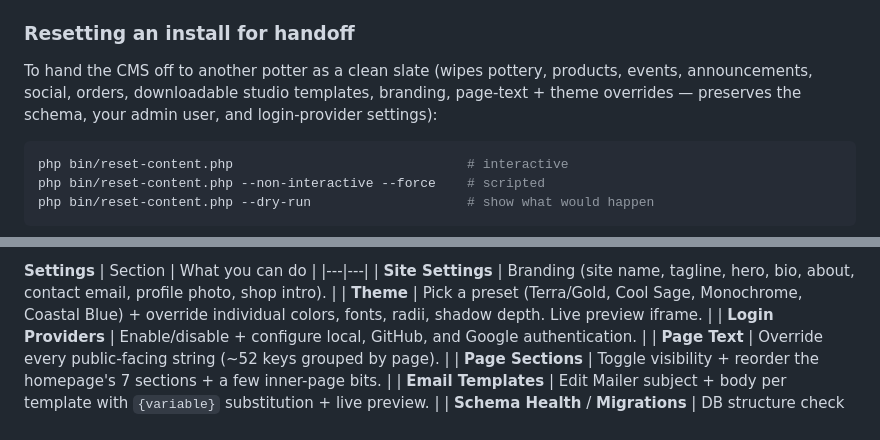
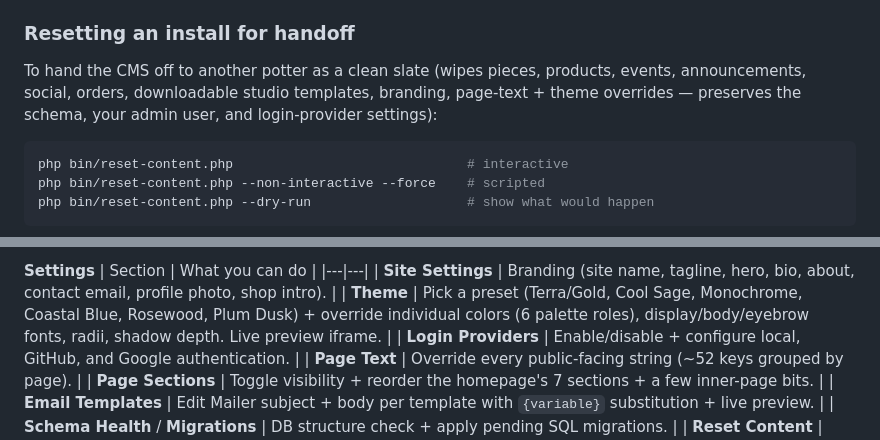
Before and after one commit to TitaniaAnn/makerfolio-CMS, a Markdown page: README.md, 2 parts joined by grey strips. GitHub-like rendering.

````diff
--- a/README.md
+++ b/README.md
@@ -135,7 +135,7 @@ php bin/install.php --non-interactive \
 
 ### Resetting an install for handoff
 
-To hand the CMS off to another potter as a clean slate (wipes pottery, products, events, announcements, social, orders, downloadable studio templates, branding, page-text + theme overrides — preserves the schema, your admin user, and login-provider settings):
+To hand the CMS off to another potter as a clean slate (wipes pieces, products, events, announcements, social, orders, downloadable studio templates, branding, page-text + theme overrides — preserves the schema, your admin user, and login-provider settings):
 
 ```bash
 php bin/reset-content.php                              # interactive
@@ -272,7 +272,7 @@ Any provider that isn't enabled + fully configured is hidden from the login form
 | Section | What you can do |
 |---|---|
 | **Site Settings** | Branding (site name, tagline, hero, bio, about, contact email, profile photo, shop intro). |
-| **Theme** | Pick a preset (Terra/Gold, Cool Sage, Monochrome, Coastal Blue) + override individual colors, fonts, radii, shadow depth. Live preview iframe. |
+| **Theme** | Pick a preset (Terra/Gold, Cool Sage, Monochrome, Coastal Blue, Rosewood, Plum Dusk) + override individual colors (6 palette roles), display/body/eyebrow fonts, radii, shadow depth. Live preview iframe. |
 | **Login Providers** | Enable/disable + configure local, GitHub, and Google authentication. |
 | **Page Text** | Override every public-facing string (~52 keys grouped by page). |
 | **Page Sections** | Toggle visibility + reorder the homepage's 7 sections + a few inner-page bits. |
````
Also changed, not shown: other parts of README.md (+6 -6 lines), CLAUDE.md (+21 -19 lines).
